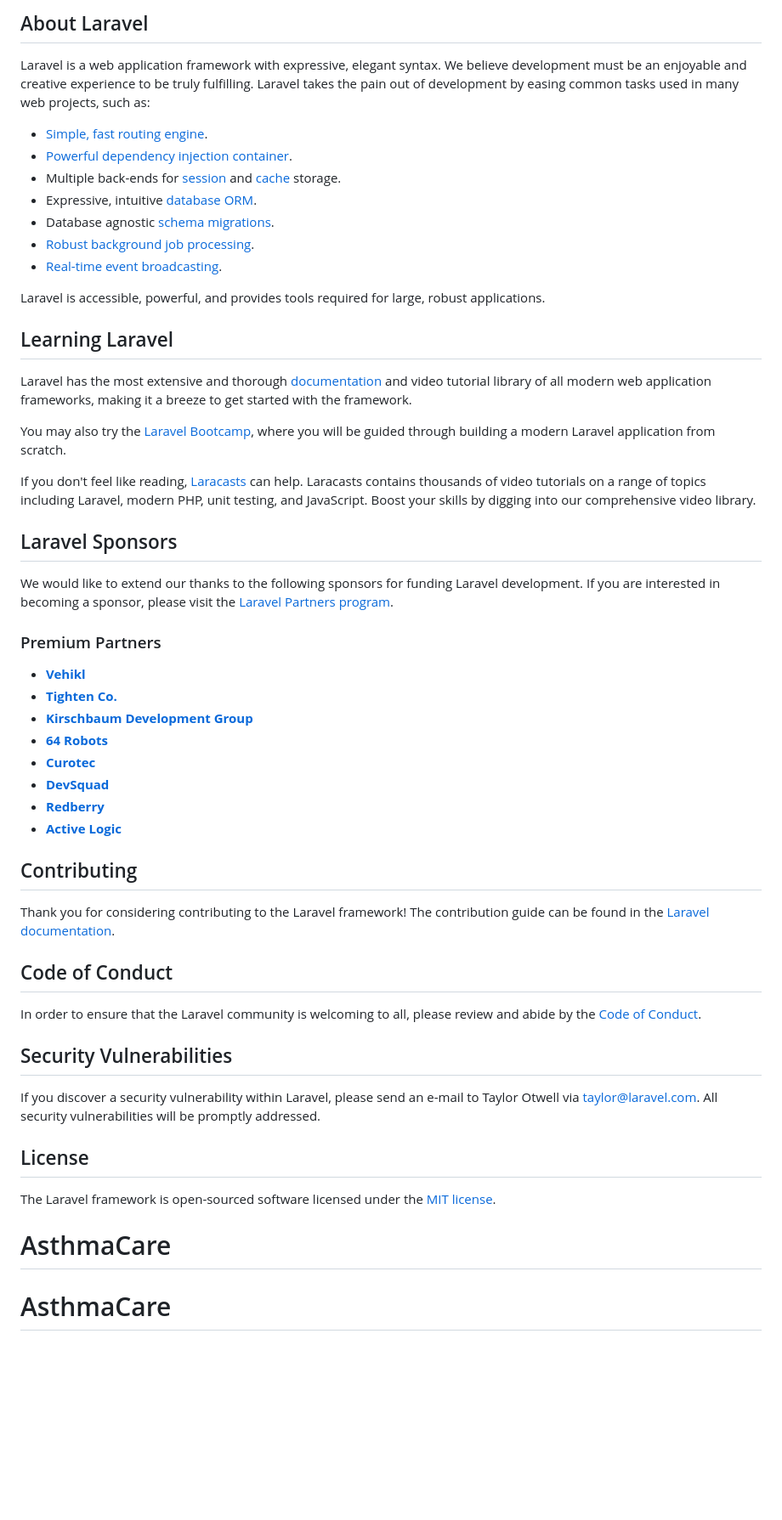
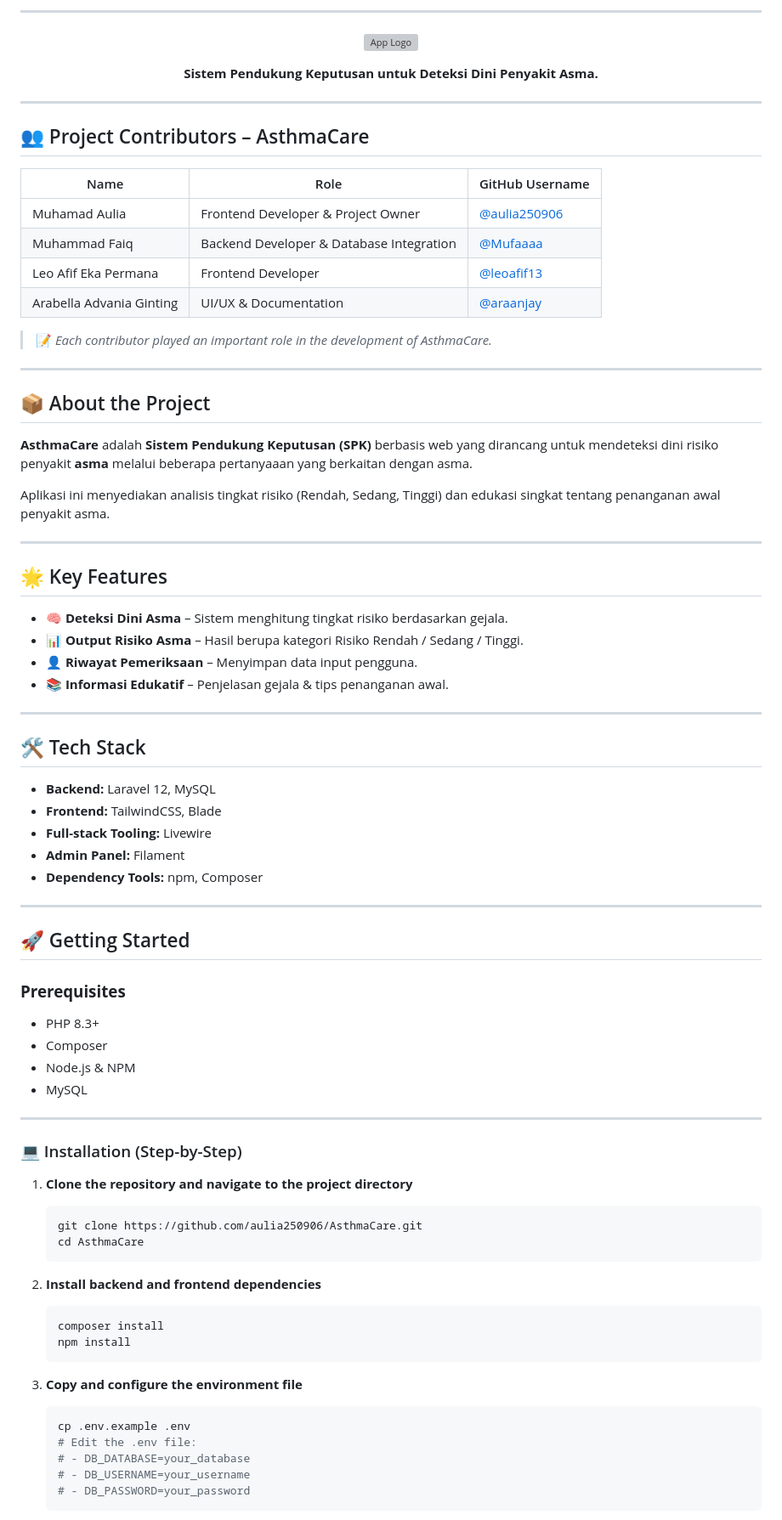
Before and after one commit to aulia250906/AsthmaCare, a Markdown page: AsthmaCare-laravel/README.md, the part around the change printed below. Shown: that part at 85% size. GitHub-like rendering; blank space fills up the shorter version; grey boxes are pictures that could not be loaded.

Commit message:
Revise README with project details and setup instructions
Updated the README to include project logo, contributors, features, and installation instructions.

````diff
--- a/AsthmaCare-laravel/README.md
+++ b/AsthmaCare-laravel/README.md
@@ -8,56 +11,86 @@
 </p>
 
-## About Laravel
+---
 
-Laravel is a web application framework with expressive, elegant syntax. We believe development must be an enjoyable and creative experience to be truly fulfilling. Laravel takes the pain out of development by easing common tasks used in many web projects, such as:
+<p align="center">
+  <img src="public/images/logoasma.png" alt="App Logo">
+</p>
 
-- [Simple, fast routing engine](https://laravel.com/docs/routing).
-- [Powerful dependency injection container](https://laravel.com/docs/container).
-- Multiple back-ends for [session](https://laravel.com/docs/session) and [cache](https://laravel.com/docs/cache) storage.
-- Expressive, intuitive [database ORM](https://laravel.com/docs/eloquent).
-- Database agnostic [schema migrations](https://laravel.com/docs/migrations).
-- [Robust background job processing](https://laravel.com/docs/queues).
-- [Real-time event broadcasting](https://laravel.com/docs/broadcasting).
+<p align="center"><strong>Sistem Pendukung Keputusan untuk Deteksi Dini Penyakit Asma.</strong></p>
 
-Laravel is accessible, powerful, and provides tools required for large, robust applications.
+---
 
-## Learning Laravel
+## 👥 Project Contributors – AsthmaCare
 
-Laravel has the most extensive and thorough [documentation](https://laravel.com/docs) and video tutorial library of all modern web application frameworks, making it a breeze to get started with the framework.
+| Name               | Role                                         | GitHub Username                                  |
+|--------------------|----------------------------------------------|---------------------------------------------------|
+| Muhamad Aulia   | Frontend Developer & Project Owner          | [@aulia250906](https://github.com/aulia250906)   |
+| Muhammad Faiq      | Backend Developer & Database Integration     | [@Mufaaaa](https://github.com/Mufaaaa)           |
+| Leo Afif Eka Permana | Frontend Developer                         | [@leoafif13](https://github.com/leoafif13)       |
+| Arabella Advania Ginting | UI/UX & Documentation                      | [@araanjay](https://github.com/araanjay)         |
 
-You may also try the [Laravel Bootcamp](https://bootcamp.laravel.com), where you will be guided through building a modern Laravel application from scratch.
 
-If you don't feel like reading, [Laracasts](https://laracasts.com) can help. Laracasts contains thousands of video tutorials on a range of topics including Laravel, modern PHP, unit testing, and JavaScript. Boost your skills by digging into our comprehensive video library.
+> 📝 *Each contributor played an important role in the development of AsthmaCare.*
 
-## Laravel Sponsors
+---
 
-We would like to extend our thanks to the following sponsors for funding Laravel development. If you are interested in becoming a sponsor, please visit the [Laravel Partners program](https://partners.laravel.com).
+## 📦 About the Project
 
-### Premium Partners
+**AsthmaCare** adalah **Sistem Pendukung Keputusan (SPK)** berbasis web yang dirancang untuk mendeteksi dini risiko penyakit **asma** melalui beberapa pertanyaaan yang berkaitan dengan asma.
 
-- **[Vehikl](https://vehikl.com)**
-- **[Tighten Co.](https://tighten.co)**
-- **[Kirschbaum Development Group](https://kirschbaumdevelopment.com)**
-- **[64 Robots](https://64robots.com)**
-- **[Curotec](https://www.curotec.com/services/technologies/laravel)**
-- **[DevSquad](https://devsquad.com/hire-laravel-developers)**
-- **[Redberry](https://redberry.international/laravel-development)**
-- **[Active Logic](https://activelogic.com)**
+Aplikasi ini menyediakan analisis tingkat risiko (Rendah, Sedang, Tinggi) dan edukasi singkat tentang penanganan awal penyakit asma.
 
-## Contributing
+---
 
-Thank you for considering contributing to the Laravel framework! The contribution guide can be found in the [Laravel documentation](https://laravel.com/docs/contributions).
+## 🌟 Key Features
 
-## Code of Conduct
+- 🧠 **Deteksi Dini Asma** – Sistem menghitung tingkat risiko berdasarkan gejala.
+- 📊 **Output Risiko Asma** – Hasil berupa kategori Risiko Rendah / Sedang / Tinggi.
+- 👤 **Riwayat Pemeriksaan** – Menyimpan data input pengguna.
+- 📚 **Informasi Edukatif** – Penjelasan gejala & tips penanganan awal.
 
-In order to ensure that the Laravel community is welcoming to all, please review and abide by the [Code of Conduct](https://laravel.com/docs/contributions#code-of-conduct).
+---
 
-## Security Vulnerabilities
+## 🛠️ Tech Stack
 
-If you discover a security vulnerability within Laravel, please send an e-mail to Taylor Otwell via [taylor@laravel.com](mailto:taylor@laravel.com). All security vulnerabilities will be promptly addressed.
+- **Backend:** Laravel 12, MySQL
+- **Frontend:** TailwindCSS, Blade
+- **Full-stack Tooling:** Livewire
+- **Admin Panel:** Filament
+- **Dependency Tools:** npm, Composer
 
-## License
+---
 
-The Laravel framework is open-sourced software licensed under the [MIT license](https://opensource.org/licenses/MIT).
-# AsthmaCare
-# AsthmaCare
+## 🚀 Getting Started
+
+### **Prerequisites**
+- PHP 8.3+
+- Composer
+- Node.js & NPM
+- MySQL
+
+---
+
+### 💻 Installation (Step-by-Step)
+
+1. **Clone the repository and navigate to the project directory**
+    ```bash
+    git clone https://github.com/aulia250906/AsthmaCare.git
+   cd AsthmaCare
+    ```
+
+2. **Install backend and frontend dependencies**
+    ```bash
+    composer install
+    npm install
+    ```
+
+3. **Copy and configure the environment file**
+    ```bash
+    cp .env.example .env
+    # Edit the .env file:
+    # - DB_DATABASE=your_database
+    # - DB_USERNAME=your_username
+    # - DB_PASSWORD=your_password
+    ```
+
````
Also changed, not shown: other parts of AsthmaCare-laravel/README.md (+23 -5 lines).
